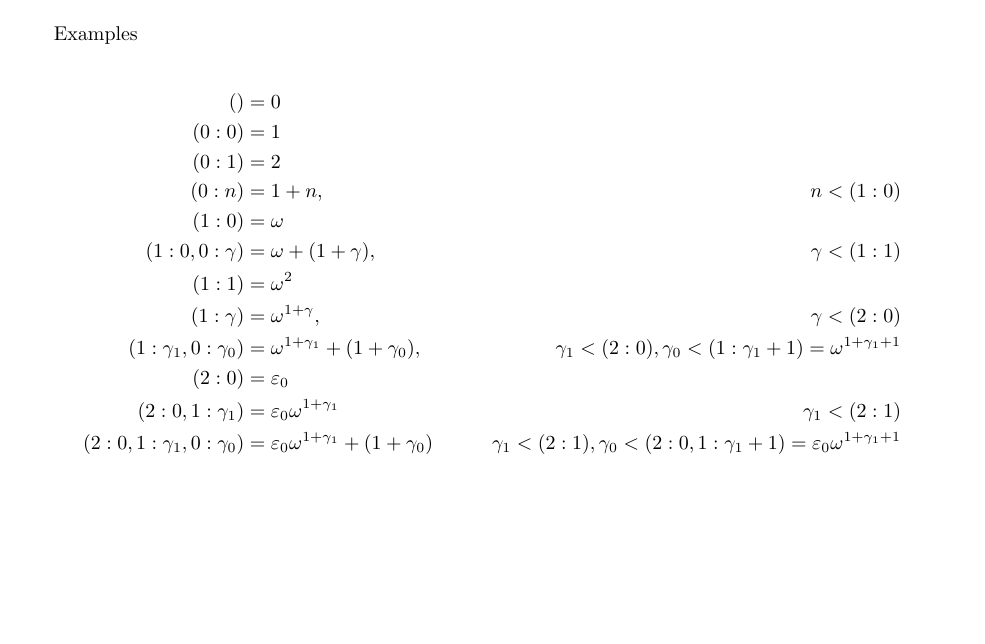
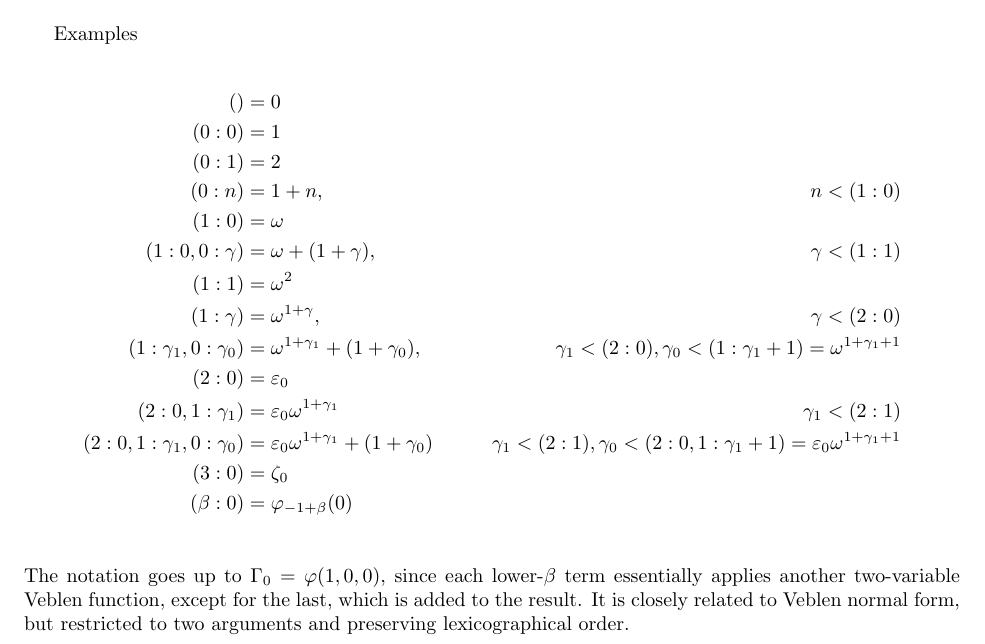
Before and after one commit to Mathtician/ideas, a LaTeX document (ordinals/ordinals.tex): part of the page, cut so that both start at the same text, the shorter picture padded with empty space. Compiled offline with pdfLaTeX.

Commit message:
Explained relation to Veblen functions in ordinals

```diff
--- a/ordinals/ordinals.tex
+++ b/ordinals/ordinals.tex
@@ -84,6 +84,15 @@ Examples \\
   & \gamma_1 < (2: 1) \\
   (2: 0, 1: \gamma_1, 0: \gamma_0) &= \e_0\w^{1+\gamma_1}+(1+\gamma_0)
   & \gamma_1 < (2: 1), \gamma_0 < (2: 0, 1: \gamma_1+1) = \e_0\w^{1+\gamma_1+1} \\
+  (3: 0) &= \zeta_0 \\
+  (\beta: 0) &= \varphi_{-1+\beta}(0) \\
 \end{align*}
+The notation goes up to $\Gamma_0=\varphi(1, 0, 0)$,
+since each lower-$\beta$ term essentially applies
+another two-variable Veblen function,
+except for the last, which is added to the result.
+It is closely related to Veblen normal form,
+but restricted to two arguments
+and preserving lexicographical order.
 
 \end{document}
```
Also changed, not shown: ordinals/ordinals.pdf.
